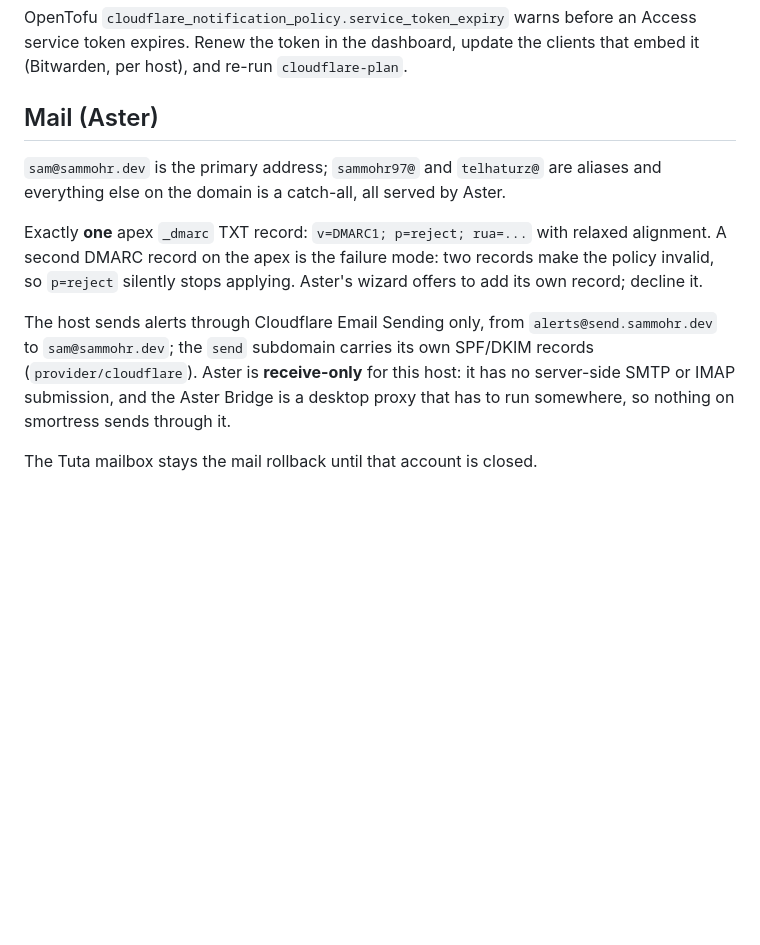
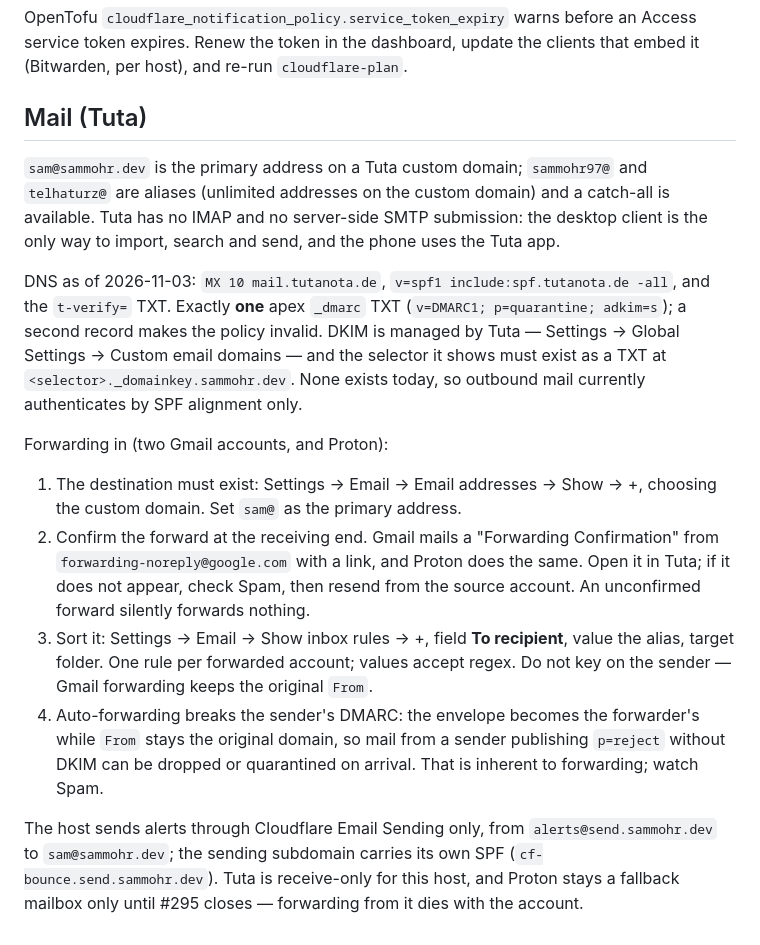
Before and after one commit to smores56/nix-config, a Markdown page: docs/manual-steps.md, the part around the change. Rendered like a GitHub page; blank space fills up the shorter version.

```diff
--- a/docs/manual-steps.md
+++ b/docs/manual-steps.md
@@ -2166,21 +2166,40 @@ OpenTofu `cloudflare_notification_policy.service_token_expiry` warns before an
 Access service token expires. Renew the token in the dashboard, update the
 clients that embed it (Bitwarden, per host), and re-run `cloudflare-plan`.
 
-## Mail (Aster)
-
-`sam@sammohr.dev` is the primary address; `sammohr97@` and `telhaturz@` are
-aliases and everything else on the domain is a catch-all, all served by Aster.
-
-Exactly **one** apex `_dmarc` TXT record: `v=DMARC1; p=reject; rua=...` with
-relaxed alignment. A second DMARC record on the apex is the failure mode: two
-records make the policy invalid, so `p=reject` silently stops applying. Aster's
-wizard offers to add its own record; decline it.
+## Mail (Tuta)
+
+`sam@sammohr.dev` is the primary address on a Tuta custom domain; `sammohr97@`
+and `telhaturz@` are aliases (unlimited addresses on the custom domain) and a
+catch-all is available. Tuta has no IMAP and no server-side SMTP submission: the
+desktop client is the only way to import, search and send, and the phone uses the
+Tuta app.
+
+DNS as of 2026-11-03: `MX 10 mail.tutanota.de`, `v=spf1 include:spf.tutanota.de
+-all`, and the `t-verify=` TXT. Exactly **one** apex `_dmarc` TXT
+(`v=DMARC1; p=quarantine; adkim=s`); a second record makes the policy invalid.
+DKIM is managed by Tuta — Settings → Global Settings → Custom email domains — and
+the selector it shows must exist as a TXT at `<selector>._domainkey.sammohr.dev`.
+None exists today, so outbound mail currently authenticates by SPF alignment
+only.
+
+Forwarding in (two Gmail accounts, and Proton):
+
+1. The destination must exist: Settings → Email → Email addresses → Show → +,
+   choosing the custom domain. Set `sam@` as the primary address.
+2. Confirm the forward at the receiving end. Gmail mails a "Forwarding
+   Confirmation" from `forwarding-noreply@google.com` with a link, and Proton does
+   the same. Open it in Tuta; if it does not appear, check Spam, then resend from
+   the source account. An unconfirmed forward silently forwards nothing.
+3. Sort it: Settings → Email → Show inbox rules → +, field **To recipient**,
+   value the alias, target folder. One rule per forwarded account; values accept
+   regex. Do not key on the sender — Gmail forwarding keeps the original `From`.
+4. Auto-forwarding breaks the sender's DMARC: the envelope becomes the
+   forwarder's while `From` stays the original domain, so mail from a sender
+   publishing `p=reject` without DKIM can be dropped or quarantined on arrival.
+   That is inherent to forwarding; watch Spam.
 
 The host sends alerts through Cloudflare Email Sending only, from
-`alerts@send.sammohr.dev` to `sam@sammohr.dev`; the `send` subdomain carries its
-own SPF/DKIM records (`provider/cloudflare`). Aster is **receive-only** for this
-host: it has no server-side SMTP or IMAP submission, and the Aster Bridge is a
-desktop proxy that has to run somewhere, so nothing on smortress sends through
-it.
-
-The Tuta mailbox stays the mail rollback until that account is closed.
+`alerts@send.sammohr.dev` to `sam@sammohr.dev`; the sending subdomain carries its
+own SPF (`cf-bounce.send.sammohr.dev`). Tuta is receive-only for this host, and
+Proton stays a fallback mailbox only until #295 closes — forwarding from it dies
+with the account.
```
Also changed, not shown: README.md (+9 -7 lines).
